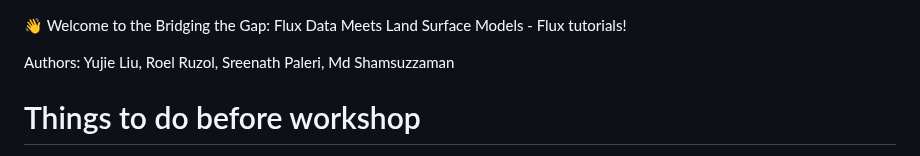
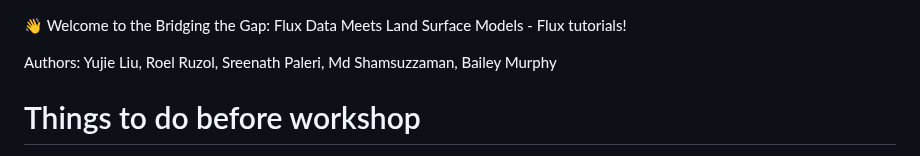
Before and after one commit to WJ714/Bridginggap-flux, a Markdown page: README.md, the part around the change. GitHub-like rendering.

```diff
--- a/README.md
+++ b/README.md
@@ -1,6 +1,6 @@
 👋 Welcome to the Bridging the Gap: Flux Data Meets Land Surface Models - Flux tutorials!
 
-Authors: Yujie Liu, Roel Ruzol, Sreenath Paleri, Md Shamsuzzaman
+Authors: Yujie Liu, Roel Ruzol, Sreenath Paleri, Md Shamsuzzaman, Bailey Murphy
 
 # Things to do before workshop
 - Create an account: https://amfcdn.lbl.gov/create
```
